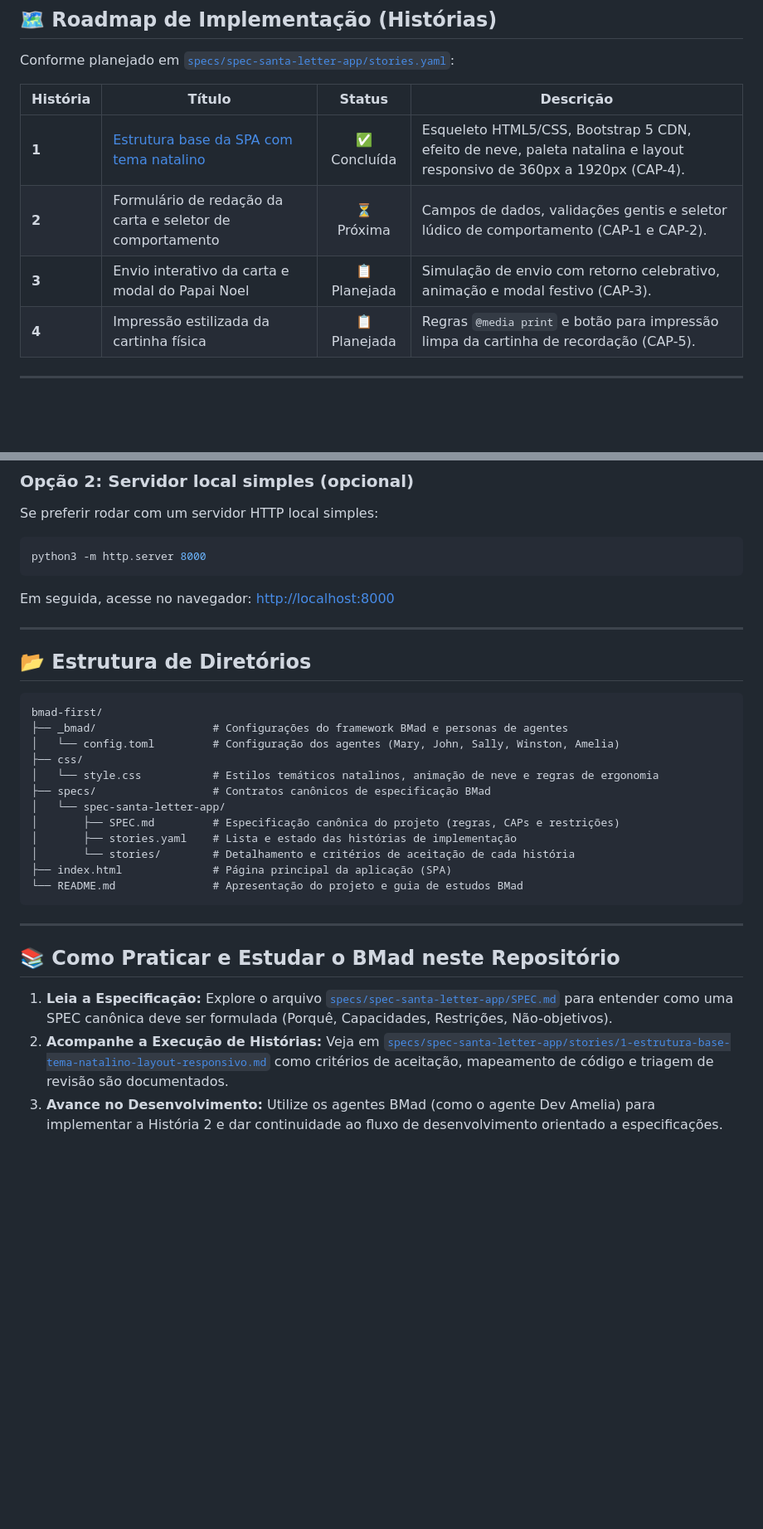
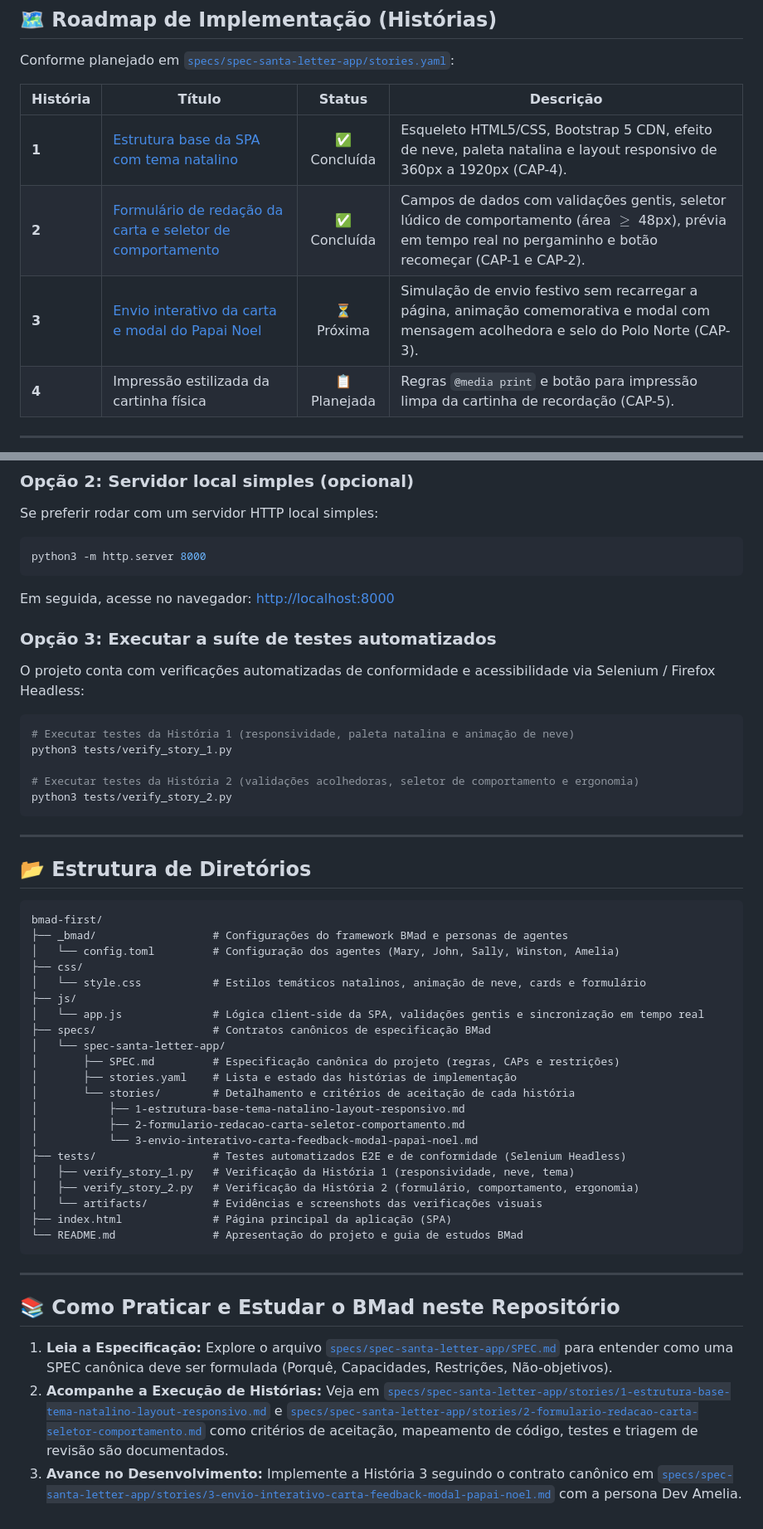
Before and after one commit to luy0411/bmad-first, a Markdown page: README.md, 2 parts joined by grey strips. Shown at 83% size. Drawn GitHub-style; blank space fills up the shorter version.

Commit message:
docs: atualiza README.md com conclusao da Historia 2 e status da Historia 3

````diff
--- a/README.md
+++ b/README.md
@@ -56,8 +56,8 @@ Conforme planejado em [`specs/spec-santa-letter-app/stories.yaml`](specs/spec-sa
 | História | Título | Status | Descrição |
 |---|---|:---:|---|
 | **1** | [Estrutura base da SPA com tema natalino](specs/spec-santa-letter-app/stories/1-estrutura-base-tema-natalino-layout-responsivo.md) | ✅ Concluída | Esqueleto HTML5/CSS, Bootstrap 5 CDN, efeito de neve, paleta natalina e layout responsivo de 360px a 1920px (CAP-4). |
-| **2** | Formulário de redação da carta e seletor de comportamento | ⏳ Próxima | Campos de dados, validações gentis e seletor lúdico de comportamento (CAP-1 e CAP-2). |
-| **3** | Envio interativo da carta e modal do Papai Noel | 📋 Planejada | Simulação de envio com retorno celebrativo, animação e modal festivo (CAP-3). |
+| **2** | [Formulário de redação da carta e seletor de comportamento](specs/spec-santa-letter-app/stories/2-formulario-redacao-carta-seletor-comportamento.md) | ✅ Concluída | Campos de dados com validações gentis, seletor lúdico de comportamento (área $\ge$ 48px), prévia em tempo real no pergaminho e botão recomeçar (CAP-1 e CAP-2). |
+| **3** | [Envio interativo da carta e modal do Papai Noel](specs/spec-santa-letter-app/stories/3-envio-interativo-carta-feedback-modal-papai-noel.md) | ⏳ Próxima | Simulação de envio festivo sem recarregar a página, animação comemorativa e modal com mensagem acolhedora e selo do Polo Norte (CAP-3). |
 | **4** | Impressão estilizada da cartinha física | 📋 Planejada | Regras `@media print` e botão para impressão limpa da cartinha de recordação (CAP-5). |
 
 ---
@@ -83,6 +83,16 @@ python3 -m http.server 8000
 ```
 Em seguida, acesse no navegador: [http://localhost:8000](http://localhost:8000)
 
+### Opção 3: Executar a suíte de testes automatizados
+O projeto conta com verificações automatizadas de conformidade e acessibilidade via Selenium / Firefox Headless:
+```bash
+# Executar testes da História 1 (responsividade, paleta natalina e animação de neve)
+python3 tests/verify_story_1.py
+
+# Executar testes da História 2 (validações acolhedoras, seletor de comportamento e ergonomia)
+python3 tests/verify_story_2.py
+```
+
 ---
 
 ## 📂 Estrutura de Diretórios
@@ -92,12 +102,21 @@ bmad-first/
 ├── _bmad/                  # Configurações do framework BMad e personas de agentes
 │   └── config.toml         # Configuração dos agentes (Mary, John, Sally, Winston, Amelia)
 ├── css/
-│   └── style.css           # Estilos temáticos natalinos, animação de neve e regras de ergonomia
+│   └── style.css           # Estilos temáticos natalinos, animação de neve, cards e formulário
+├── js/
+│   └── app.js              # Lógica client-side da SPA, validações gentis e sincronização em tempo real
 ├── specs/                  # Contratos canônicos de especificação BMad
 │   └── spec-santa-letter-app/
 │       ├── SPEC.md         # Especificação canônica do projeto (regras, CAPs e restrições)
 │       ├── stories.yaml    # Lista e estado das histórias de implementação
 │       └── stories/        # Detalhamento e critérios de aceitação de cada história
+│           ├── 1-estrutura-base-tema-natalino-layout-responsivo.md
+│           ├── 2-formulario-redacao-carta-seletor-comportamento.md
+│           └── 3-envio-interativo-carta-feedback-modal-papai-noel.md
+├── tests/                  # Testes automatizados E2E e de conformidade (Selenium Headless)
+│   ├── verify_story_1.py   # Verificação da História 1 (responsividade, neve, tema)
+│   ├── verify_story_2.py   # Verificação da História 2 (formulário, comportamento, ergonomia)
+│   └── artifacts/          # Evidências e screenshots das verificações visuais
 ├── index.html              # Página principal da aplicação (SPA)
 └── README.md               # Apresentação do projeto e guia de estudos BMad
 ```
@@ -107,5 +126,5 @@ bmad-first/
 ## 📚 Como Praticar e Estudar o BMad neste Repositório
 
 1. **Leia a Especificação:** Explore o arquivo [`specs/spec-santa-letter-app/SPEC.md`](specs/spec-santa-letter-app/SPEC.md) para entender como uma SPEC canônica deve ser formulada (Porquê, Capacidades, Restrições, Não-objetivos).
-2. **Acompanhe a Execução de Histórias:** Veja em [`specs/spec-santa-letter-app/stories/1-estrutura-base-tema-natalino-layout-responsivo.md`](specs/spec-santa-letter-app/stories/1-estrutura-base-tema-natalino-layout-responsivo.md) como critérios de aceitação, mapeamento de código e triagem de revisão são documentados.
-3. **Avance no Desenvolvimento:** Utilize os agentes BMad (como o agente Dev Amelia) para implementar a História 2 e dar continuidade ao fluxo de desenvolvimento orientado a especificações.
+2. **Acompanhe a Execução de Histórias:** Veja em [`specs/spec-santa-letter-app/stories/1-estrutura-base-tema-natalino-layout-responsivo.md`](specs/spec-santa-letter-app/stories/1-estrutura-base-tema-natalino-layout-responsivo.md) e [`specs/spec-santa-letter-app/stories/2-formulario-redacao-carta-seletor-comportamento.md`](specs/spec-santa-letter-app/stories/2-formulario-redacao-carta-seletor-comportamento.md) como critérios de aceitação, mapeamento de código, testes e triagem de revisão são documentados.
+3. **Avance no Desenvolvimento:** Implemente a História 3 seguindo o contrato canônico em [`specs/spec-santa-letter-app/stories/3-envio-interativo-carta-feedback-modal-papai-noel.md`](specs/spec-santa-letter-app/stories/3-envio-interativo-carta-feedback-modal-papai-noel.md) com a persona Dev Amelia.
````
